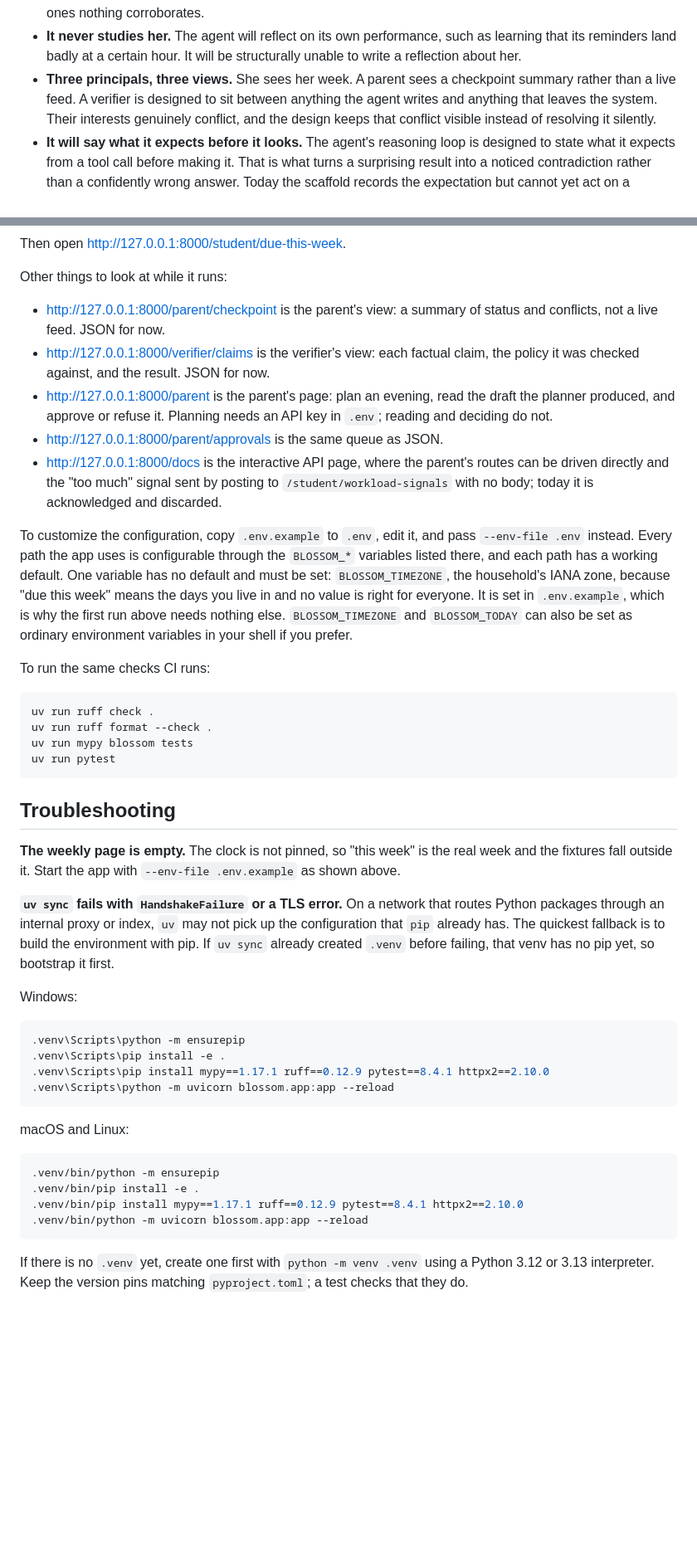
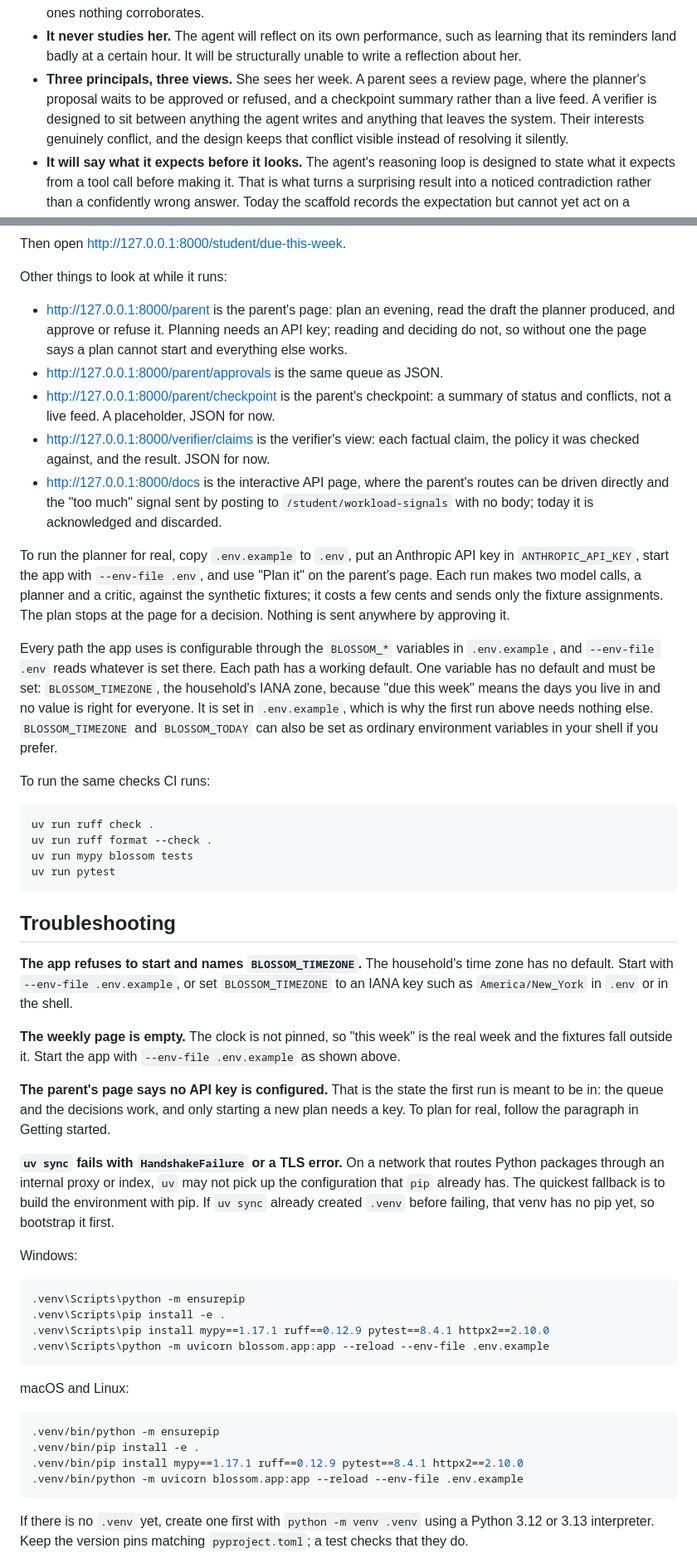
Before and after one commit to gbodegas/blossom, a Markdown page: README.md, 2 parts joined by grey strips. Shown at 83% size. Drawn GitHub-style; blank space fills up the shorter version.

Commit message:
Bring the README up to date with the pages and the first run
The header shows the same mark the pages do. The route list is in the order
worth visiting, with a paragraph on running the planner for real. The pip
fallback starts the app with the example environment file, since the app
refuses to start without a time zone, and troubleshooting covers that refusal
and the parent's page without a key. The section that showed an earlier
screenshot describes what runs instead.

````diff
--- a/README.md
+++ b/README.md
@@ -64,8 +60,9 @@ nothing corroborates.
   such as learning that its reminders land badly at a certain hour. It will
   be structurally unable to write a reflection about her.
 - **Three principals, three views.** She sees her week. A parent sees a
-  checkpoint summary rather than a live feed. A verifier is designed to sit
-  between anything the agent writes and anything that leaves the system.
+  review page, where the planner's proposal waits to be approved or refused,
+  and a checkpoint summary rather than a live feed. A verifier is designed to
+  sit between anything the agent writes and anything that leaves the system.
   Their interests genuinely conflict, and the design keeps that conflict
   visible instead of resolving it silently.
 - **It will say what it expects before it looks.** The agent's reasoning loop
@@ -140,27 +137,35 @@ Then open <http://127.0.0.1:8000/student/due-this-week>.
 
 Other things to look at while it runs:
 
-- <http://127.0.0.1:8000/parent/checkpoint> is the parent's view: a summary
-  of status and conflicts, not a live feed. JSON for now.
+- <http://127.0.0.1:8000/parent> is the parent's page: plan an evening, read
+  the draft the planner produced, and approve or refuse it. Planning needs an
+  API key; reading and deciding do not, so without one the page says a plan
+  cannot start and everything else works.
+- <http://127.0.0.1:8000/parent/approvals> is the same queue as JSON.
+- <http://127.0.0.1:8000/parent/checkpoint> is the parent's checkpoint: a
+  summary of status and conflicts, not a live feed. A placeholder, JSON for
+  now.
 - <http://127.0.0.1:8000/verifier/claims> is the verifier's view: each factual
   claim, the policy it was checked against, and the result. JSON for now.
-- <http://127.0.0.1:8000/parent> is the parent's page: plan an evening, read
-  the draft the planner produced, and approve or refuse it. Planning needs an
-  API key in `.env`; reading and deciding do not.
-- <http://127.0.0.1:8000/parent/approvals> is the same queue as JSON.
 - <http://127.0.0.1:8000/docs> is the interactive API page, where the parent's
   routes can be driven directly and the "too much" signal sent by posting to
   `/student/workload-signals` with no body; today it is acknowledged and
   discarded.
 
-To customize the configuration, copy `.env.example` to `.env`, edit it, and
-pass `--env-file .env` instead. Every path the app uses is configurable
-through the `BLOSSOM_*` variables listed there, and each path has a working
-default. One variable has no default and must be set: `BLOSSOM_TIMEZONE`, the
-household's IANA zone, because "due this week" means the days you live in and
-no value is right for everyone. It is set in `.env.example`, which is why the
-first run above needs nothing else. `BLOSSOM_TIMEZONE` and `BLOSSOM_TODAY` can
-also be set as ordinary environment variables in your shell if you prefer.
+To run the planner for real, copy `.env.example` to `.env`, put an Anthropic
+API key in `ANTHROPIC_API_KEY`, start the app with `--env-file .env`, and use
+"Plan it" on the parent's page. Each run makes two model calls, a planner and
+a critic, against the synthetic fixtures; it costs a few cents and sends only
+the fixture assignments. The plan stops at the page for a decision. Nothing is
+sent anywhere by approving it.
+
+Every path the app uses is configurable through the `BLOSSOM_*` variables in
+`.env.example`, and `--env-file .env` reads whatever is set there. Each path has a working default. One
+variable has no default and must be set: `BLOSSOM_TIMEZONE`, the household's
+IANA zone, because "due this week" means the days you live in and no value is
+right for everyone. It is set in `.env.example`, which is why the first run
+above needs nothing else. `BLOSSOM_TIMEZONE` and `BLOSSOM_TODAY` can also be
+set as ordinary environment variables in your shell if you prefer.
 
 To run the same checks CI runs:
 
@@ -173,9 +178,19 @@ uv run pytest
 
 ## Troubleshooting
 
+**The app refuses to start and names `BLOSSOM_TIMEZONE`.** The household's
+time zone has no default. Start with `--env-file .env.example`, or set
+`BLOSSOM_TIMEZONE` to an IANA key such as `America/New_York` in `.env` or in
+the shell.
+
 **The weekly page is empty.** The clock is not pinned, so "this week" is the
 real week and the fixtures fall outside it. Start the app with
 `--env-file .env.example` as shown above.
+
+**The parent's page says no API key is configured.** That is the state the
+first run is meant to be in: the queue and the decisions work, and only
+starting a new plan needs a key. To plan for real, follow the paragraph in
+Getting started.
 
 **`uv sync` fails with `HandshakeFailure` or a TLS error.** On a network that
 routes Python packages through an internal proxy or index, `uv` may not pick
@@ -189,7 +204,7 @@ Windows:
 .venv\Scripts\python -m ensurepip
 .venv\Scripts\pip install -e .
 .venv\Scripts\pip install mypy==1.17.1 ruff==0.12.9 pytest==8.4.1 httpx2==2.10.0
-.venv\Scripts\python -m uvicorn blossom.app:app --reload
+.venv\Scripts\python -m uvicorn blossom.app:app --reload --env-file .env.example
 ```
 
 macOS and Linux:
@@ -198,7 +213,7 @@ macOS and Linux:
 .venv/bin/python -m ensurepip
 .venv/bin/pip install -e .
 .venv/bin/pip install mypy==1.17.1 ruff==0.12.9 pytest==8.4.1 httpx2==2.10.0
-.venv/bin/python -m uvicorn blossom.app:app --reload
+.venv/bin/python -m uvicorn blossom.app:app --reload --env-file .env.example
 ```
 
 If there is no `.venv` yet, create one first with `python -m venv .venv` using
````
Also changed, not shown: other parts of README.md (+2 -6 lines).
